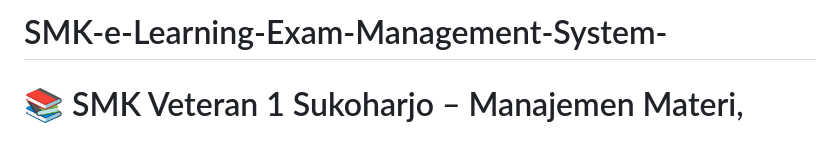
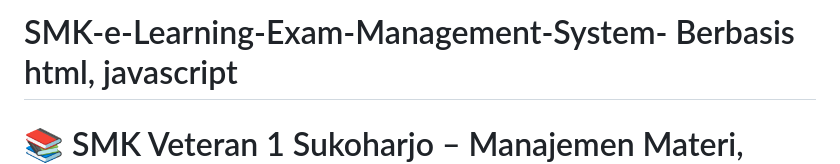
Before and after one commit to daniekmz/SMK-e-Learning-Exam-Management-System-, a Markdown page: README.md, the part around the change. Drawn GitHub-style; blank space fills up the shorter version.

```diff
--- a/README.md
+++ b/README.md
@@ -1,4 +1,4 @@
-# SMK-e-Learning-Exam-Management-System-
+# SMK-e-Learning-Exam-Management-System- Berbasis html, javascript
 # 📚 SMK Veteran 1 Sukoharjo – Manajemen Materi, Tugas & Ujian
 
 Aplikasi berbasis web untuk **manajemen materi, tugas, dan ujian** antara guru dan siswa di SMK Veteran 1 Sukoharjo.
```
